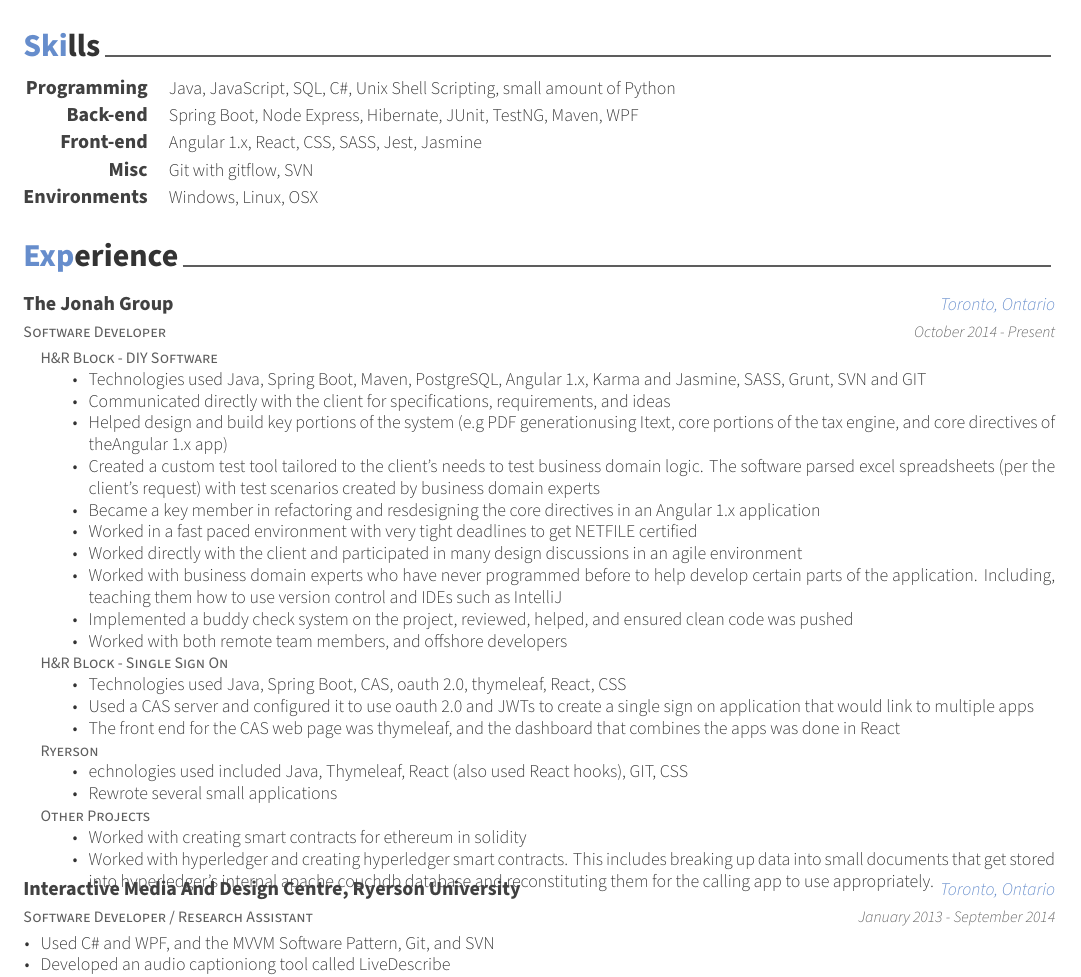
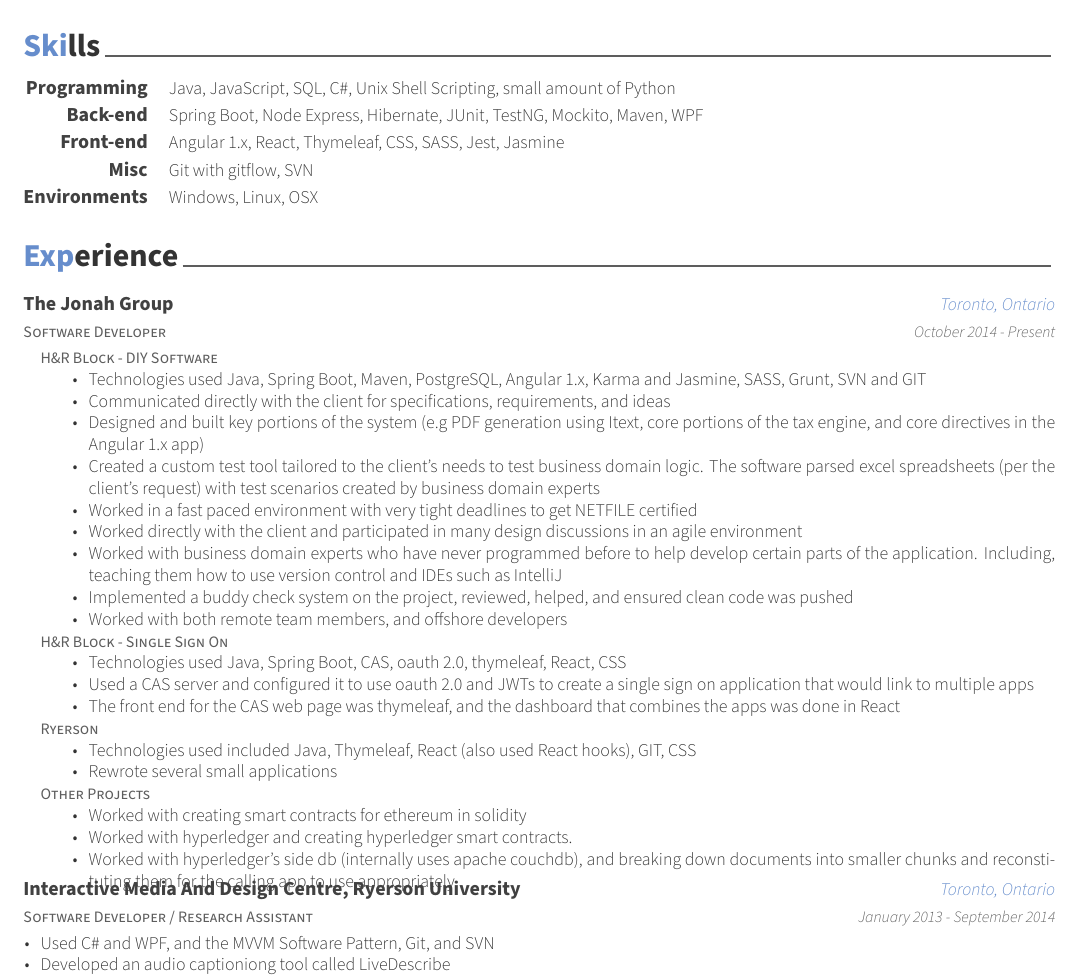
Before and after one commit to dmaugeri/resume-latex, a LaTeX CV (resume.tex, which reads sections/experience.tex, sections/skills.tex): part of the page, cut so that both start at the same text. Compiled offline with XeLaTeX.

Commit message:
Fixed up some spelling and grammar

```diff
--- a/sections/experience.tex
+++ b/sections/experience.tex
@@ -14,10 +14,9 @@
                 \begin{itemize}
                     \item {Technologies used Java, Spring Boot, Maven, PostgreSQL, Angular 1.x, Karma and Jasmine, SASS, Grunt, SVN and GIT}
                     \item {Communicated directly with the client for specifications, requirements, and ideas}
-                    \item {Helped design and build key portions of the system (e.g PDF generationusing Itext, core portions of the tax engine, and core directives of theAngular 1.x app)}
+                    \item {Designed and built key portions of the system (e.g PDF generation using Itext, core portions of the tax engine, and core directives in the Angular 1.x app)}
                     \item {Created a custom test tool tailored to the client’s needs to test business domain logic. The software parsed excel spreadsheets
                             (per the client’s request) with test scenarios created by business domain experts}
-                    \item {Became a key member in refactoring and resdesigning the core directives in an Angular 1.x application}
                     \item {Worked in a fast paced environment with very tight deadlines to get NETFILE certified}
                     \item {Worked directly with the client and participated in many design discussions in an agile environment}
                     \item {Worked with business domain experts who have never programmed before to help develop certain parts of the application. Including, teaching them how to use version control and IDEs such as IntelliJ}
@@ -36,7 +35,7 @@
             \item[] {
                 \jobstyle{Ryerson}
                 \begin{itemize}
-                    \item {echnologies used included Java, Thymeleaf, React (also used React hooks), GIT, CSS}
+                    \item {Technologies used included Java, Thymeleaf, React (also used React hooks), GIT, CSS}
                     \item {Rewrote several small applications}
                 \end{itemize}
             }
@@ -44,9 +43,9 @@
                 \jobstyle{Other Projects}
                 \begin{itemize}
                     \item {Worked with creating smart contracts for ethereum in solidity}
-                    \item {Worked with hyperledger and creating hyperledger smart contracts.
-                            This includes breaking up data into small documents that get stored into hyperledger’s internal apache couchdb database and reconstituting
-                            them for the calling app to use appropriately.}
+                    \item {Worked with hyperledger and creating hyperledger smart contracts.}
+                    \item {Worked with hyperledger's side db (internally uses apache couchdb),
+                        and breaking down documents into smaller chunks and reconstituting them for the calling app to use appropriately}
                 \end{itemize}
             }
         \end{cvitems}
--- a/sections/skills.tex
+++ b/sections/skills.tex
@@ -6,10 +6,10 @@
         {Java, JavaScript, SQL, C\#, Unix Shell Scripting, small amount of Python}
     \cvskill
         {Back-end}
-        {Spring Boot, Node Express, Hibernate, JUnit, TestNG, Maven, WPF}
+        {Spring Boot, Node Express, Hibernate, JUnit, TestNG, Mockito, Maven, WPF}
     \cvskill
         {Front-end}
-        {Angular 1.x, React, CSS, SASS, Jest, Jasmine}
+        {Angular 1.x, React, Thymeleaf, CSS, SASS, Jest, Jasmine}
     \cvskill
         {Misc}
         {Git with gitflow, SVN}
```
